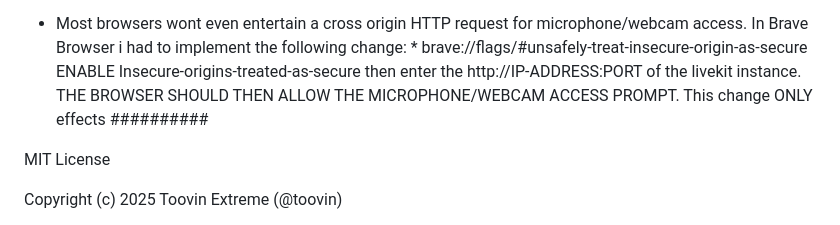
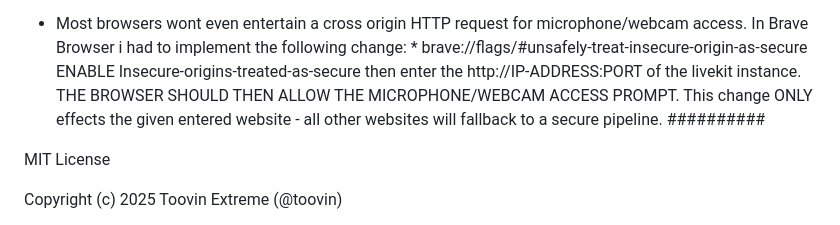
Before and after one commit to Toovin/FlaskLanChat, a Markdown page: README.md, the part around the change. Rendered like a GitHub page.

```diff
--- a/README.md
+++ b/README.md
@@ -98,7 +98,7 @@ brave://flags/#unsafely-treat-insecure-origin-as-secure
 ENABLE Insecure-origins-treated-as-secure
 then enter the http://IP-ADDRESS:PORT of the livekit instance.
 THE BROWSER SHOULD THEN ALLOW THE MICROPHONE/WEBCAM ACCESS PROMPT.
-This change ONLY effects
+This change ONLY effects the given entered website - all other websites will fallback to a secure pipeline.
 ##########
 
 
```
